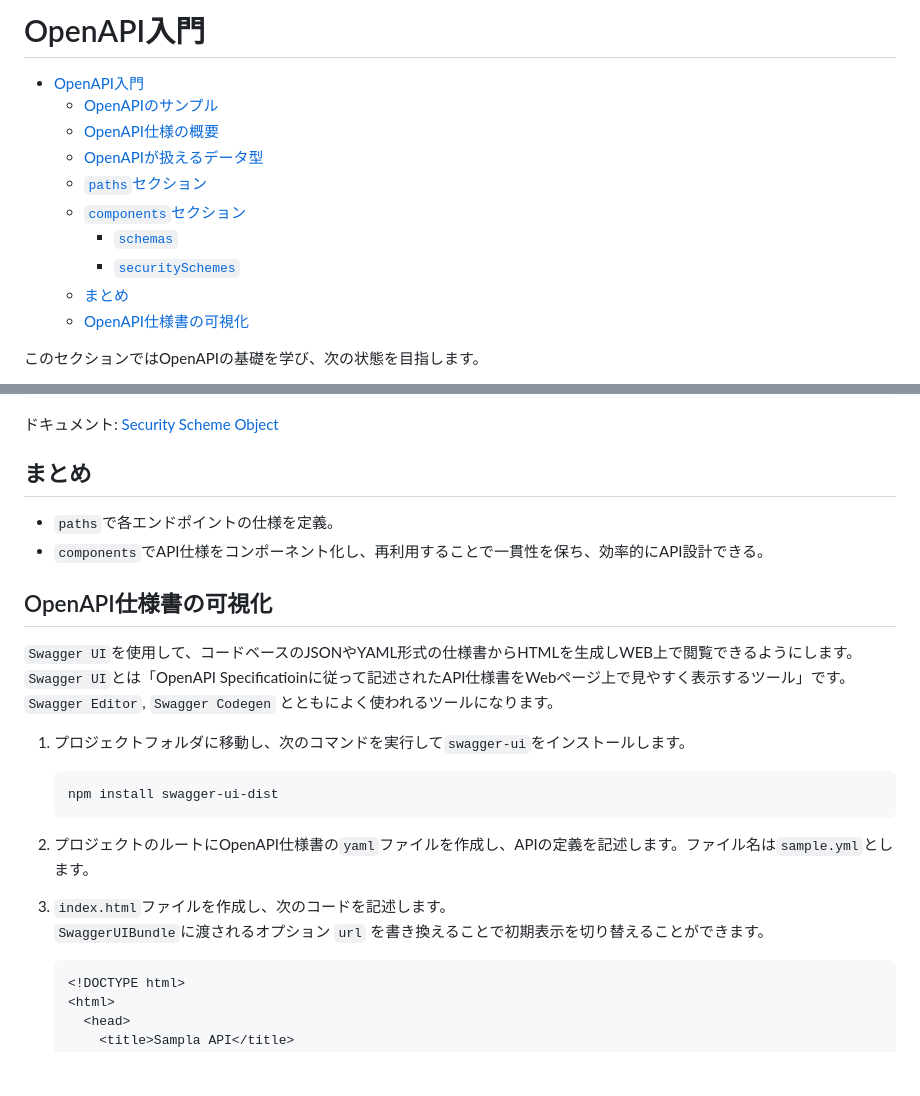
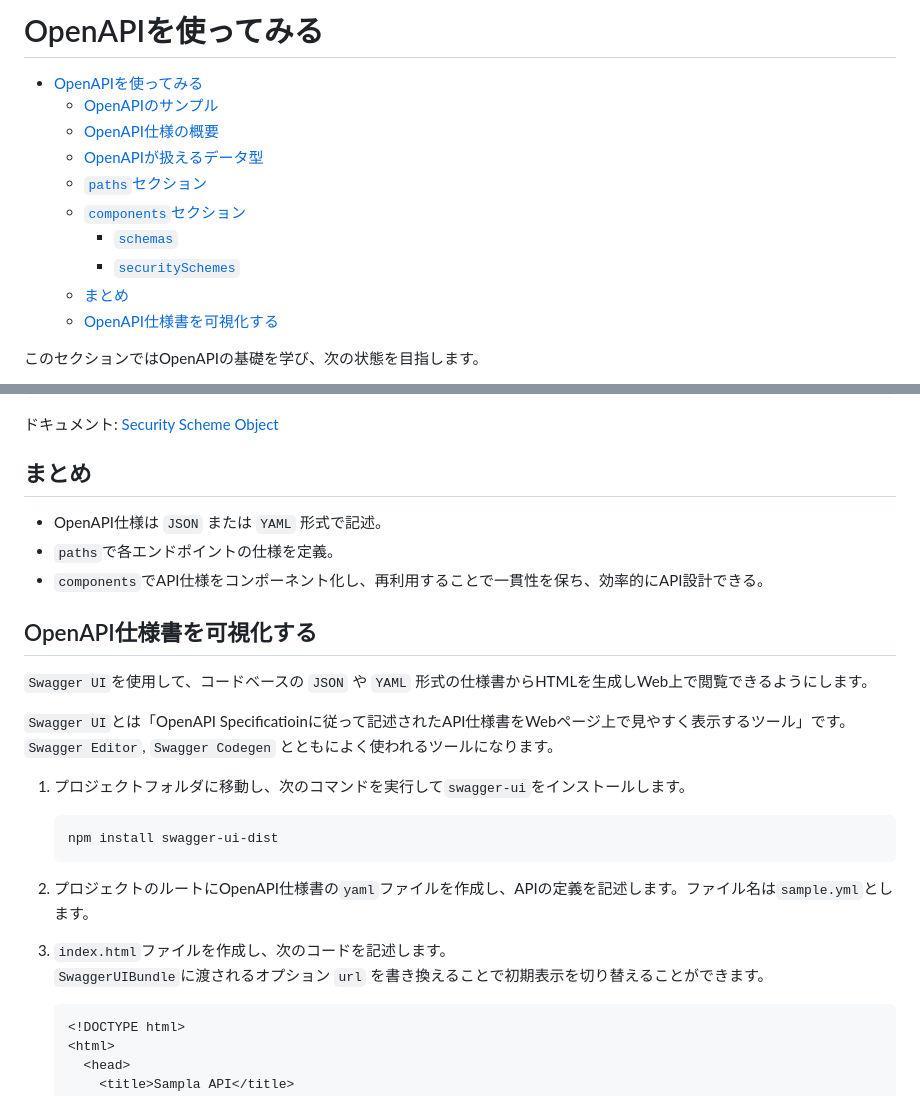
Before and after one commit to takuya-motoshima/learn-open-api, a Markdown page: GETTING_STARTED.md, 2 parts joined by grey strips. Rendered like a GitHub page; blank space fills up the shorter version.

````diff
--- a/GETTING_STARTED.md
+++ b/GETTING_STARTED.md
@@ -1,6 +1,6 @@
-# OpenAPI入門
+# OpenAPIを使ってみる
 
-- [OpenAPI入門](#openapi入門)
+- [OpenAPIを使ってみる](#openapiを使ってみる)
   - [OpenAPIのサンプル](#openapiのサンプル)
   - [OpenAPI仕様の概要](#openapi仕様の概要)
   - [OpenAPIが扱えるデータ型](#openapiが扱えるデータ型)
@@ -9,7 +9,7 @@
     - [`schemas`](#schemas)
     - [`securitySchemes`](#securityschemes)
   - [まとめ](#まとめ)
-  - [OpenAPI仕様書の可視化](#openapi仕様書の可視化)
+  - [OpenAPI仕様書を可視化する](#openapi仕様書を可視化する)
 
 このセクションではOpenAPIの基礎を学び、次の状態を目指します。
 - OpenAPIの登場人物がわかる
@@ -289,11 +289,13 @@ components:
 ドキュメント: [Security Scheme Object](https://spec.openapis.org/oas/latest.html#securitySchemeObject)
 
 ## まとめ
+- OpenAPI仕様は `JSON` または `YAML` 形式で記述。
 - `paths`で各エンドポイントの仕様を定義。
 - `components`でAPI仕様をコンポーネント化し、再利用することで一貫性を保ち、効率的にAPI設計できる。
 
-## OpenAPI仕様書の可視化
-`Swagger UI`を使用して、コードベースのJSONやYAML形式の仕様書からHTMLを生成しWEB上で閲覧できるようにします。
+## OpenAPI仕様書を可視化する
+`Swagger UI`を使用して、コードベースの `JSON` や `YAML` 形式の仕様書からHTMLを生成しWeb上で閲覧できるようにします。
+
 `Swagger UI`とは「OpenAPI Specificatioinに従って記述されたAPI仕様書をWebページ上で見やすく表示するツール」です。
 `Swagger Editor`, `Swagger Codegen` とともによく使われるツールになります。
 
@@ -305,6 +307,7 @@ components:
 1. プロジェクトのルートにOpenAPI仕様書の`yaml`ファイルを作成し、APIの定義を記述します。ファイル名は`sample.yml`とします。
 1. `index.html`ファイルを作成し、次のコードを記述します。
     `SwaggerUIBundle`に渡されるオプション `url` を書き換えることで初期表示を切り替えることができます。
+
     ```html
     <!DOCTYPE html>
     <html>
````
Also changed, not shown: README.md (+11 -2 lines).
